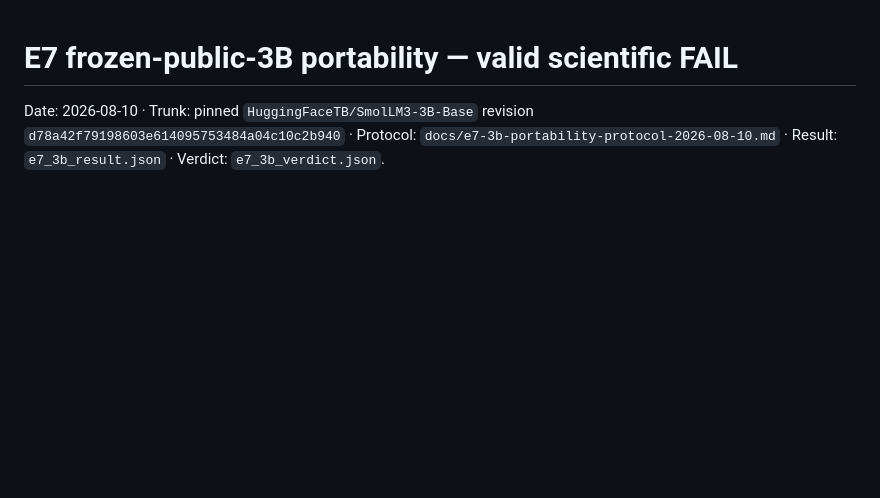
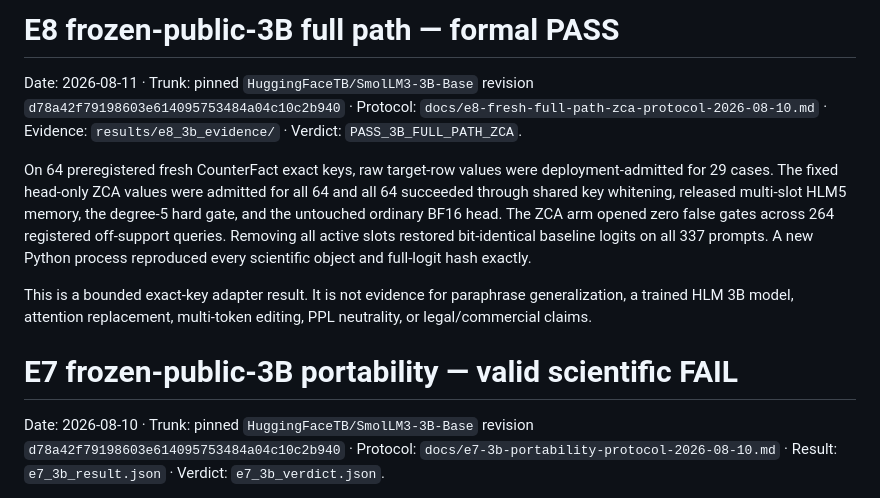
Before and after one commit to qriton/hlm5, a Markdown page: results/RESULTS.md, the part around the change. Drawn GitHub-style; blank space fills up the shorter version.

```diff
--- a/results/RESULTS.md
+++ b/results/RESULTS.md
@@ -1,3 +1,24 @@
+# E8 frozen-public-3B full path — formal PASS
+
+Date: 2026-08-11 · Trunk: pinned
+`HuggingFaceTB/SmolLM3-3B-Base` revision
+`d78a42f79198603e614095753484a04c10c2b940` · Protocol:
+`docs/e8-fresh-full-path-zca-protocol-2026-08-10.md` · Evidence:
+`results/e8_3b_evidence/` · Verdict: `PASS_3B_FULL_PATH_ZCA`.
+
+On 64 preregistered fresh CounterFact exact keys, raw target-row values were
+deployment-admitted for 29 cases. The fixed head-only ZCA values were admitted
+for all 64 and all 64 succeeded through shared key whitening, released
+multi-slot HLM5 memory, the degree-5 hard gate, and the untouched ordinary BF16
+head. The ZCA arm opened zero false gates across 264 registered off-support
+queries. Removing all active slots restored bit-identical baseline logits on
+all 337 prompts. A new Python process reproduced every scientific object and
+full-logit hash exactly.
+
+This is a bounded exact-key adapter result. It is not evidence for paraphrase
+generalization, a trained HLM 3B model, attention replacement, multi-token
+editing, PPL neutrality, or legal/commercial claims.
+
 # E7 frozen-public-3B portability — valid scientific FAIL
 
 Date: 2026-08-10 · Trunk: pinned
```
Also changed, not shown: README.md (+11 -0 lines), docs/e8-fresh-full-path-zca-verdict-2026-08-11.md (added, +81 -0 lines).
